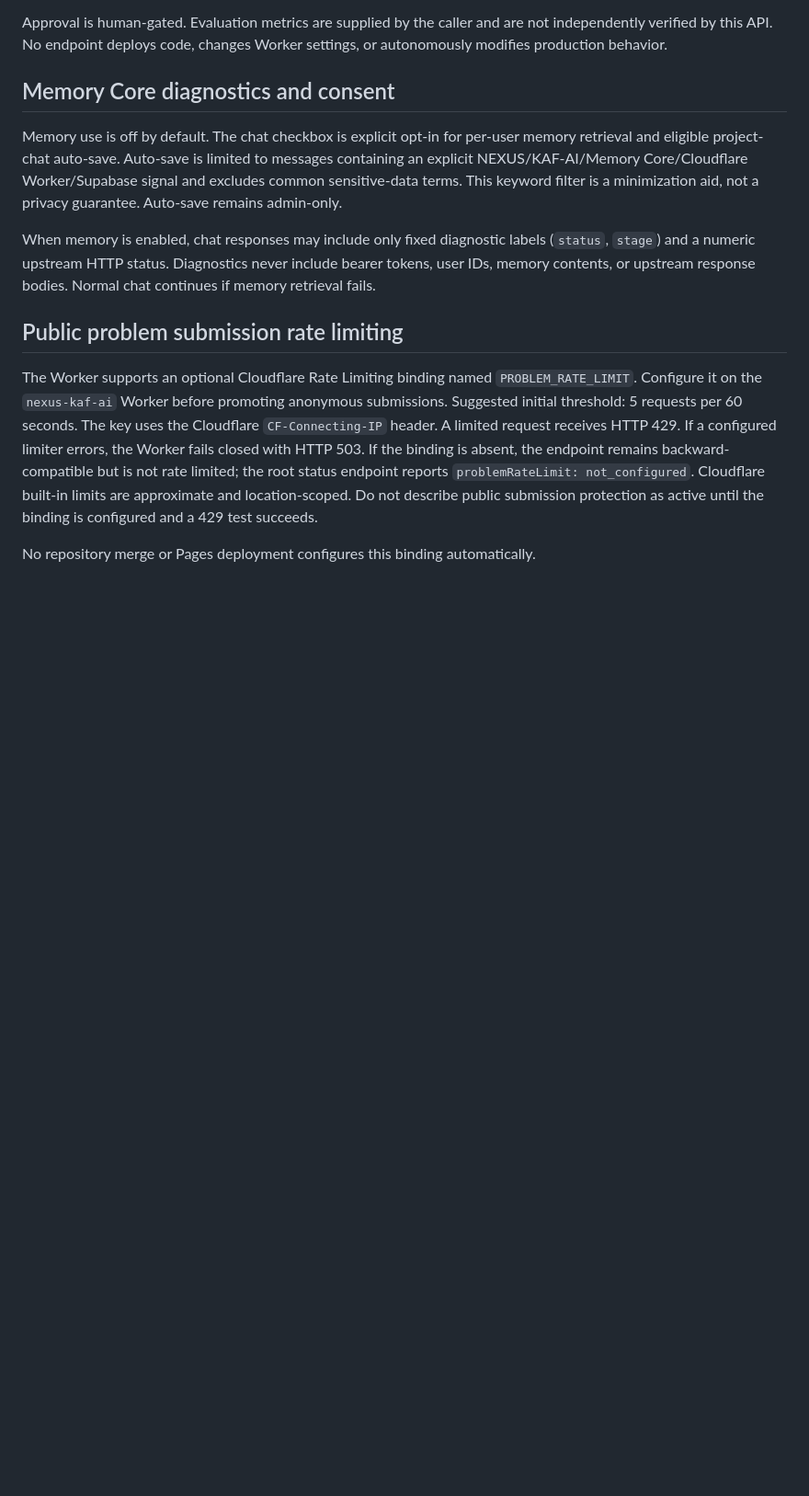
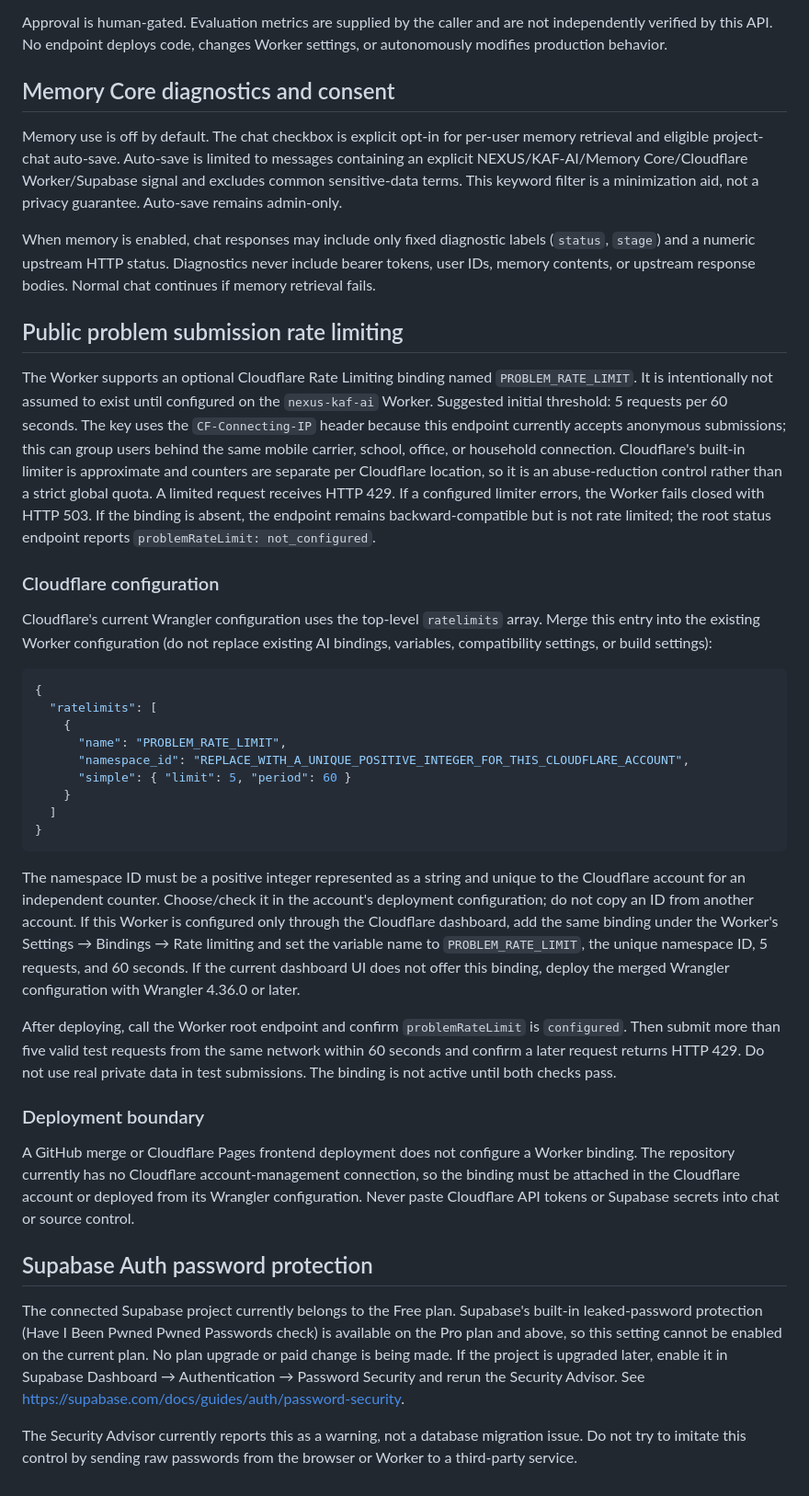
Before and after one commit to kafilpathan/nexus-platform, a Markdown page: cloudflare/README.md, the part around the change. Shown at 92% size. Rendered like a GitHub page; blank space fills up the shorter version.

Commit message:
Document Cloudflare rate-limit setup and Supabase plan blocker

````diff
--- a/cloudflare/README.md
+++ b/cloudflare/README.md
@@ -62,6 +62,34 @@ When memory is enabled, chat responses may include only fixed diagnostic labels
 
 ## Public problem submission rate limiting
 
-The Worker supports an optional Cloudflare Rate Limiting binding named `PROBLEM_RATE_LIMIT`. Configure it on the `nexus-kaf-ai` Worker before promoting anonymous submissions. Suggested initial threshold: 5 requests per 60 seconds. The key uses the Cloudflare `CF-Connecting-IP` header. A limited request receives HTTP 429. If a configured limiter errors, the Worker fails closed with HTTP 503. If the binding is absent, the endpoint remains backward-compatible but is not rate limited; the root status endpoint reports `problemRateLimit: not_configured`. Cloudflare built-in limits are approximate and location-scoped. Do not describe public submission protection as active until the binding is configured and a 429 test succeeds.
+The Worker supports an optional Cloudflare Rate Limiting binding named `PROBLEM_RATE_LIMIT`. It is intentionally not assumed to exist until configured on the `nexus-kaf-ai` Worker. Suggested initial threshold: 5 requests per 60 seconds. The key uses the `CF-Connecting-IP` header because this endpoint currently accepts anonymous submissions; this can group users behind the same mobile carrier, school, office, or household connection. Cloudflare's built-in limiter is approximate and counters are separate per Cloudflare location, so it is an abuse-reduction control rather than a strict global quota. A limited request receives HTTP 429. If a configured limiter errors, the Worker fails closed with HTTP 503. If the binding is absent, the endpoint remains backward-compatible but is not rate limited; the root status endpoint reports `problemRateLimit: not_configured`.
 
-No repository merge or Pages deployment configures this binding automatically.
+### Cloudflare configuration
+
+Cloudflare's current Wrangler configuration uses the top-level `ratelimits` array. Merge this entry into the existing Worker configuration (do not replace existing AI bindings, variables, compatibility settings, or build settings):
+
+```jsonc
+{
+  "ratelimits": [
+    {
+      "name": "PROBLEM_RATE_LIMIT",
+      "namespace_id": "REPLACE_WITH_A_UNIQUE_POSITIVE_INTEGER_FOR_THIS_CLOUDFLARE_ACCOUNT",
+      "simple": { "limit": 5, "period": 60 }
+    }
+  ]
+}
+```
+
+The namespace ID must be a positive integer represented as a string and unique to the Cloudflare account for an independent counter. Choose/check it in the account's deployment configuration; do not copy an ID from another account. If this Worker is configured only through the Cloudflare dashboard, add the same binding under the Worker's Settings → Bindings → Rate limiting and set the variable name to `PROBLEM_RATE_LIMIT`, the unique namespace ID, 5 requests, and 60 seconds. If the current dashboard UI does not offer this binding, deploy the merged Wrangler configuration with Wrangler 4.36.0 or later.
+
+After deploying, call the Worker root endpoint and confirm `problemRateLimit` is `configured`. Then submit more than five valid test requests from the same network within 60 seconds and confirm a later request returns HTTP 429. Do not use real private data in test submissions. The binding is not active until both checks pass.
+
+### Deployment boundary
+
+A GitHub merge or Cloudflare Pages frontend deployment does not configure a Worker binding. The repository currently has no Cloudflare account-management connection, so the binding must be attached in the Cloudflare account or deployed from its Wrangler configuration. Never paste Cloudflare API tokens or Supabase secrets into chat or source control.
+
+## Supabase Auth password protection
+
+The connected Supabase project currently belongs to the Free plan. Supabase's built-in leaked-password protection (Have I Been Pwned Pwned Passwords check) is available on the Pro plan and above, so this setting cannot be enabled on the current plan. No plan upgrade or paid change is being made. If the project is upgraded later, enable it in Supabase Dashboard → Authentication → Password Security and rerun the Security Advisor. See https://supabase.com/docs/guides/auth/password-security.
+
+The Security Advisor currently reports this as a warning, not a database migration issue. Do not try to imitate this control by sending raw passwords from the browser or Worker to a third-party service.
````
